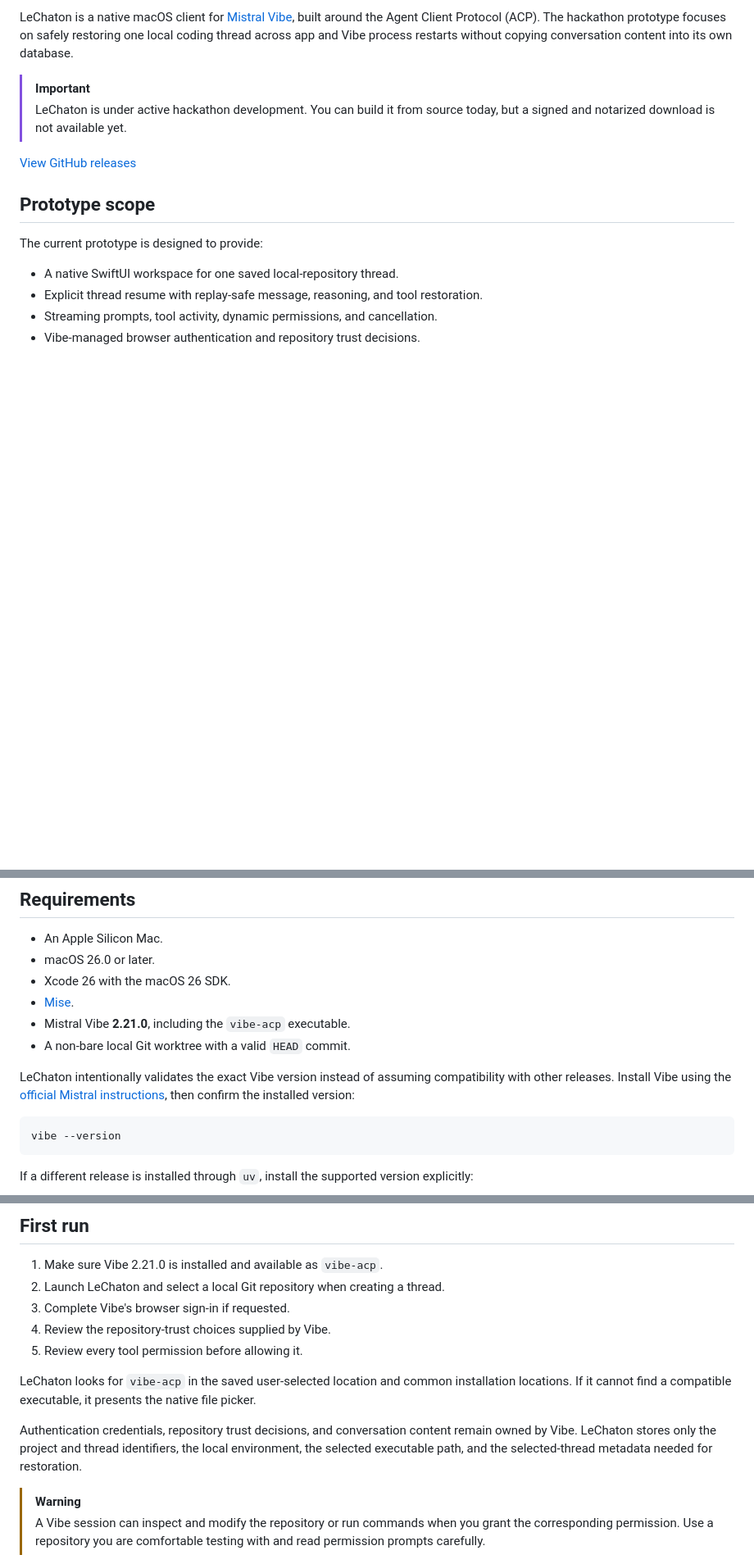
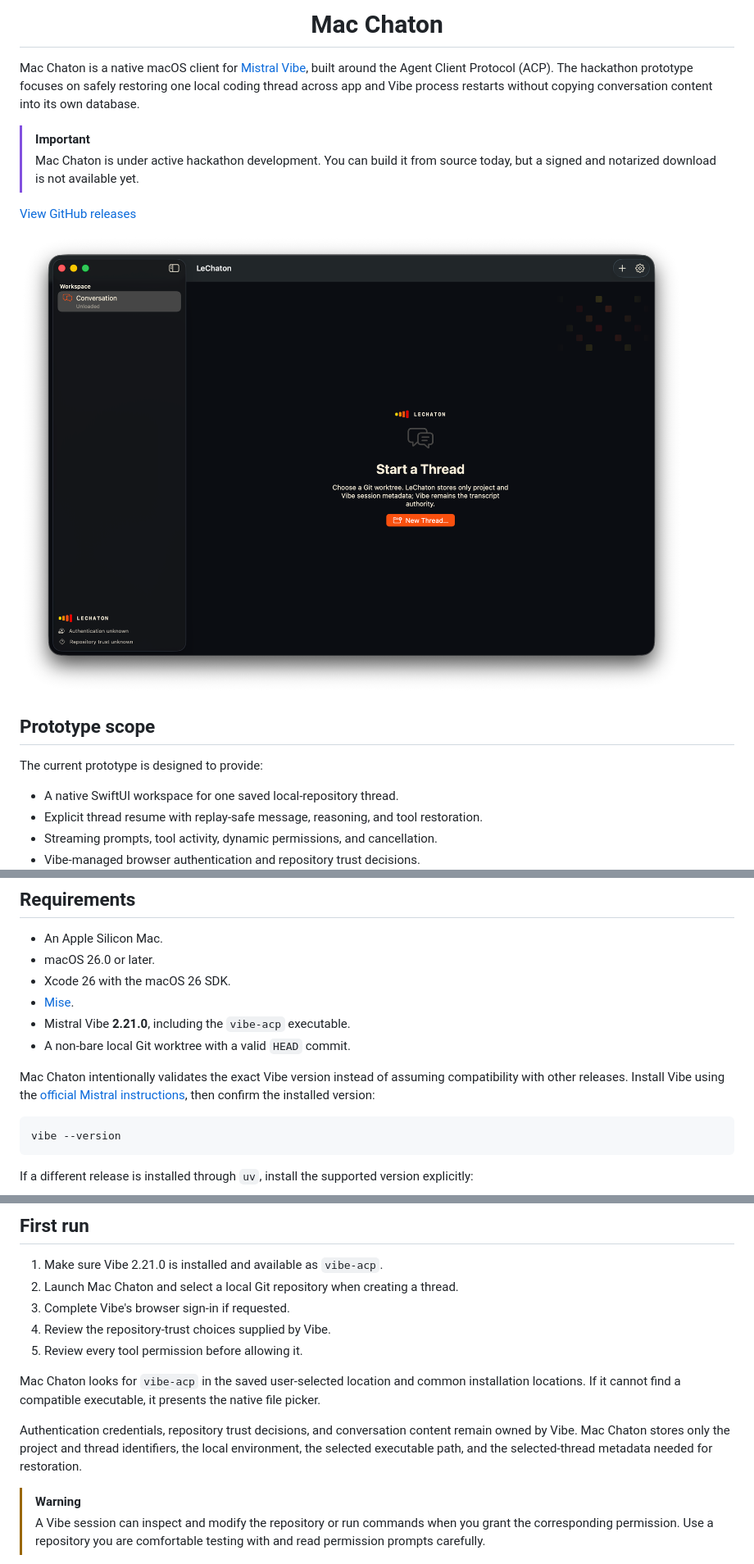
Before and after one commit to babzich/mac-chaton, a Markdown page: README.md, 3 parts joined by grey strips. Shown at 82% size. GitHub-like rendering; pictures changed too: docs/assets/mac-chaton-workspace.png (added); blank space fills up the shorter version.

Commit message:
docs(readme): add app preview

````diff
--- a/README.md
+++ b/README.md
@@ -2,10 +4,14 @@
 
-LeChaton is a native macOS client for [Mistral Vibe](https://docs.mistral.ai/vibe/overview), built around the Agent Client Protocol (ACP). The hackathon prototype focuses on safely restoring one local coding thread across app and Vibe process restarts without copying conversation content into its own database.
+<h1 align="center">Mac Chaton</h1>
+
+Mac Chaton is a native macOS client for [Mistral Vibe](https://docs.mistral.ai/vibe/overview), built around the Agent Client Protocol (ACP). The hackathon prototype focuses on safely restoring one local coding thread across app and Vibe process restarts without copying conversation content into its own database.
 
 > [!IMPORTANT]
-> LeChaton is under active hackathon development. You can build it from source today, but a signed and notarized download is not available yet.
+> Mac Chaton is under active hackathon development. You can build it from source today, but a signed and notarized download is not available yet.
 
 [View GitHub releases](../../releases)
+
+![Mac Chaton workspace showing the start-a-thread screen](docs/assets/mac-chaton-workspace.png)
 
 ## Prototype scope
 
@@ -30,7 +36,7 @@ The compatibility gate for the supported Vibe release has passed. Its sanitized,
 - Mistral Vibe **2.21.0**, including the `vibe-acp` executable.
 - A non-bare local Git worktree with a valid `HEAD` commit.
 
-LeChaton intentionally validates the exact Vibe version instead of assuming compatibility with other releases. Install Vibe using the [official Mistral instructions](https://docs.mistral.ai/getting-started/quickstarts/vibe-code/install-cli), then confirm the installed version:
+Mac Chaton intentionally validates the exact Vibe version instead of assuming compatibility with other releases. Install Vibe using the [official Mistral instructions](https://docs.mistral.ai/getting-started/quickstarts/vibe-code/install-cli), then confirm the installed version:
 
 ```sh
 vibe --version
@@ -66,14 +72,14 @@ script/build_and_run.sh --telemetry
 ## First run
 
 1. Make sure Vibe 2.21.0 is installed and available as `vibe-acp`.
-2. Launch LeChaton and select a local Git repository when creating a thread.
+2. Launch Mac Chaton and select a local Git repository when creating a thread.
 3. Complete Vibe's browser sign-in if requested.
 4. Review the repository-trust choices supplied by Vibe.
 5. Review every tool permission before allowing it.
 
-LeChaton looks for `vibe-acp` in the saved user-selected location and common installation locations. If it cannot find a compatible executable, it presents the native file picker.
+Mac Chaton looks for `vibe-acp` in the saved user-selected location and common installation locations. If it cannot find a compatible executable, it presents the native file picker.
 
-Authentication credentials, repository trust decisions, and conversation content remain owned by Vibe. LeChaton stores only the project and thread identifiers, the local environment, the selected executable path, and the selected-thread metadata needed for restoration.
+Authentication credentials, repository trust decisions, and conversation content remain owned by Vibe. Mac Chaton stores only the project and thread identifiers, the local environment, the selected executable path, and the selected-thread metadata needed for restoration.
 
 > [!WARNING]
 > A Vibe session can inspect and modify the repository or run commands when you grant the corresponding permission. Use a repository you are comfortable testing with and read permission prompts carefully.
````
Also changed, not shown: other parts of README.md (+4 -2 lines).
